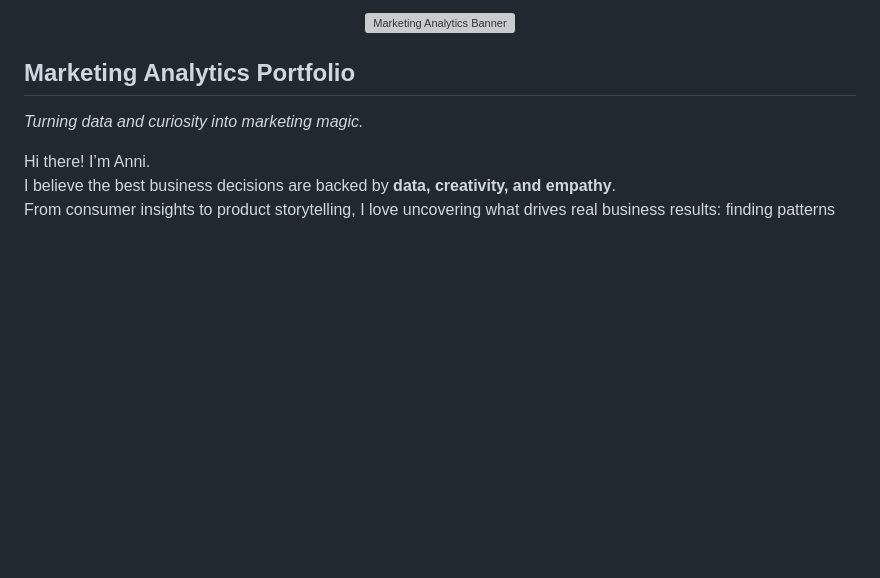
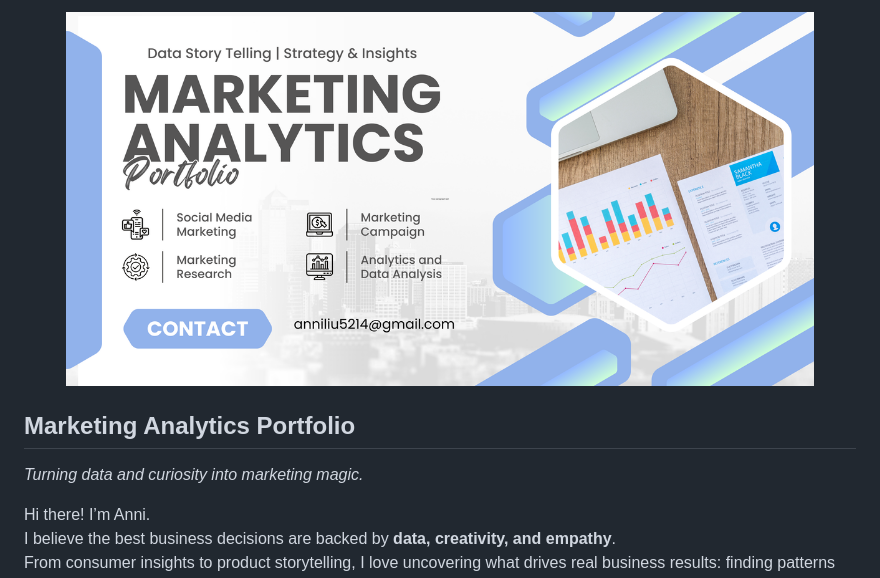
Before and after one commit to anniliu0502/Marketing-Analytics-Portfolio, a Markdown page: README.md, the part around the change. GitHub-like rendering; blank space fills up the shorter version; grey boxes are pictures that could not be loaded.

```diff
--- a/README.md
+++ b/README.md
@@ -1,5 +1,5 @@
 <p align= "center">
-  <img src= "https://github.com/anniliu0502/Marketing-Analytics-Portfolio/blob/1b3d40960a73a5131539d545d430d1263bc0b3a9/Digital%20Marketing%20Agency%20Banner.png" alt= "Marketing Analytics Banner" width="90%" >
+  <img src="https://github.com/anniliu0502/Marketing-Analytics-Portfolio/blob/ce32f0681d50cb116fc70a722513f861adea4446/Marketing%20Analytics%20Banner%20.png" alt= "Marketing Analytics Banner" width="90%" >
 </p>
 
 ## Marketing Analytics Portfolio
```
